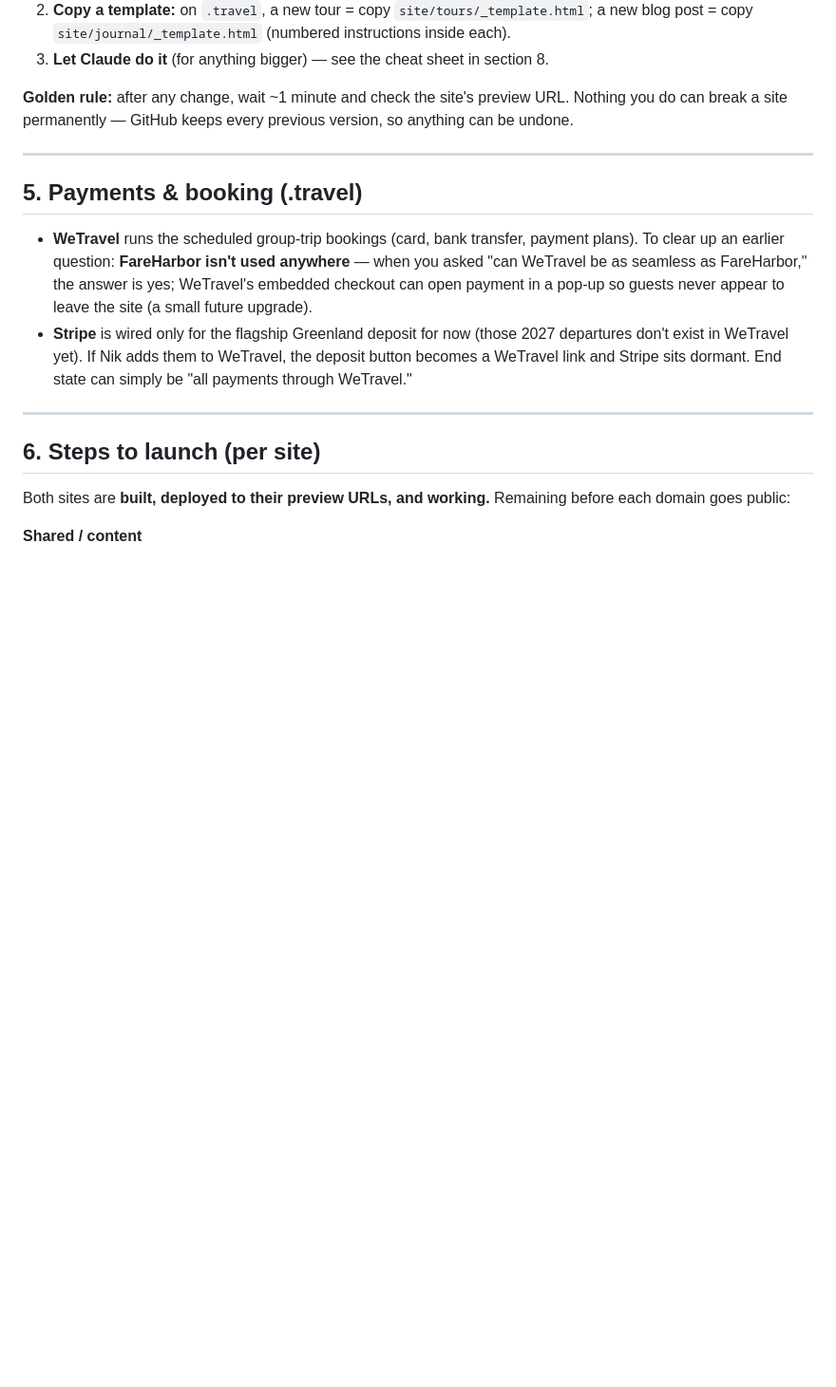
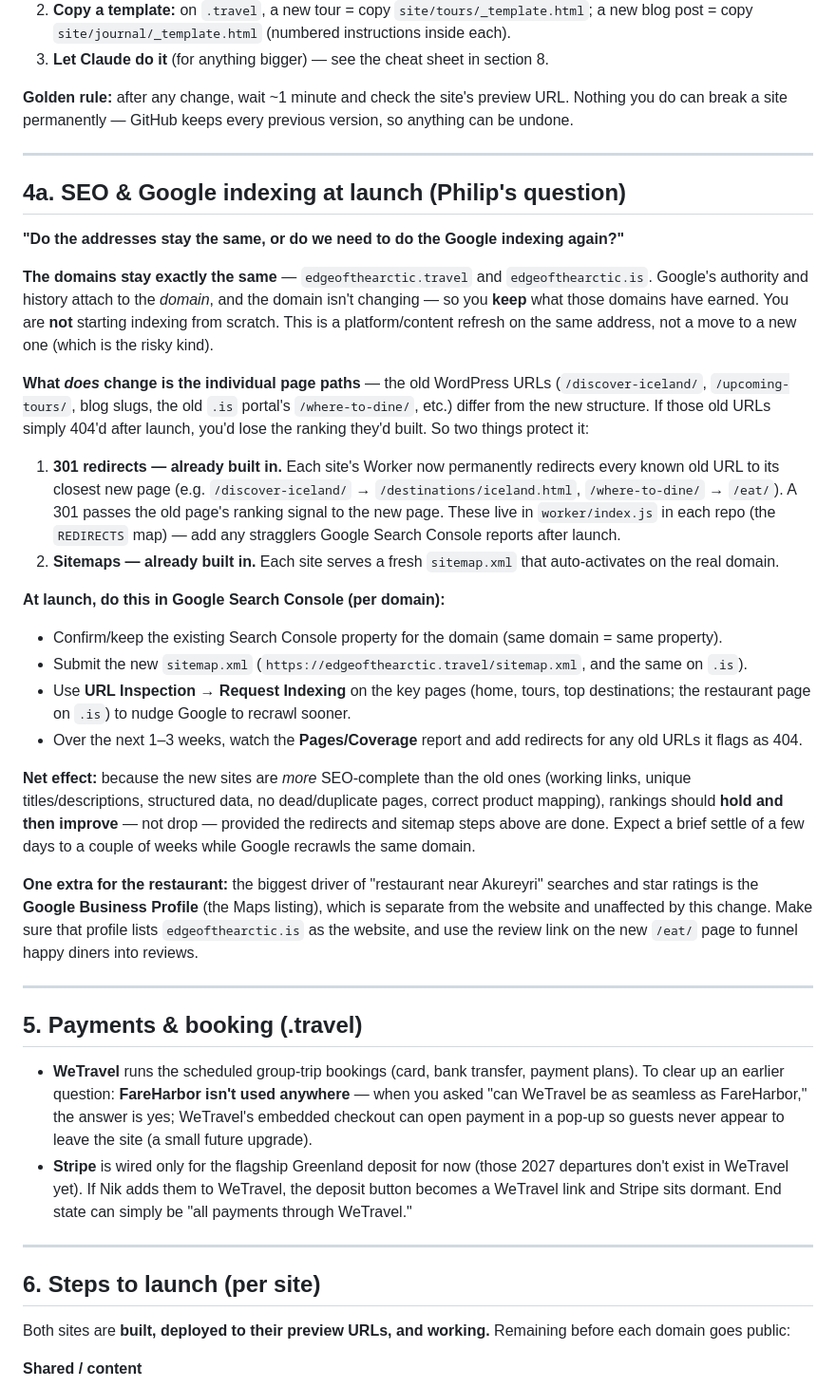
Before and after one commit to edgeoftheartic/edge-of-the-arctic-website, a Markdown page: PHILIP-HANDOVER.md, the part around the change. Shown at 95% size. GitHub-like rendering; blank space fills up the shorter version.

Commit message:
Handover: add SEO & Google-indexing-at-launch section (answers Philip)

```diff
--- a/PHILIP-HANDOVER.md
+++ b/PHILIP-HANDOVER.md
@@ -110,6 +110,54 @@ so anything can be undone.
 
 ---
 
+## 4a. SEO & Google indexing at launch (Philip's question)
+
+**"Do the addresses stay the same, or do we need to do the Google indexing again?"**
+
+**The domains stay exactly the same** — `edgeofthearctic.travel` and
+`edgeofthearctic.is`. Google's authority and history attach to the *domain*, and the
+domain isn't changing — so you **keep** what those domains have earned. You are **not**
+starting indexing from scratch. This is a platform/content refresh on the same
+address, not a move to a new one (which is the risky kind).
+
+**What *does* change is the individual page paths** — the old WordPress URLs
+(`/discover-iceland/`, `/upcoming-tours/`, blog slugs, the old `.is` portal's
+`/where-to-dine/`, etc.) differ from the new structure. If those old URLs simply
+404'd after launch, you'd lose the ranking they'd built. So two things protect it:
+
+1. **301 redirects — already built in.** Each site's Worker now permanently
+   redirects every known old URL to its closest new page (e.g.
+   `/discover-iceland/` → `/destinations/iceland.html`, `/where-to-dine/` →
+   `/eat/`). A 301 passes the old page's ranking signal to the new page. These live
+   in `worker/index.js` in each repo (the `REDIRECTS` map) — add any stragglers
+   Google Search Console reports after launch.
+2. **Sitemaps — already built in.** Each site serves a fresh `sitemap.xml` that
+   auto-activates on the real domain.
+
+**At launch, do this in Google Search Console (per domain):**
+- Confirm/keep the existing Search Console property for the domain (same domain =
+  same property).
+- Submit the new `sitemap.xml` (`https://edgeofthearctic.travel/sitemap.xml`, and
+  the same on `.is`).
+- Use **URL Inspection → Request Indexing** on the key pages (home, tours, top
+  destinations; the restaurant page on `.is`) to nudge Google to recrawl sooner.
+- Over the next 1–3 weeks, watch the **Pages/Coverage** report and add redirects for
+  any old URLs it flags as 404.
+
+**Net effect:** because the new sites are *more* SEO-complete than the old ones
+(working links, unique titles/descriptions, structured data, no dead/duplicate pages,
+correct product mapping), rankings should **hold and then improve** — not drop —
+provided the redirects and sitemap steps above are done. Expect a brief settle of a
+few days to a couple of weeks while Google recrawls the same domain.
+
+**One extra for the restaurant:** the biggest driver of "restaurant near Akureyri"
+searches and star ratings is the **Google Business Profile** (the Maps listing), which
+is separate from the website and unaffected by this change. Make sure that profile
+lists `edgeofthearctic.is` as the website, and use the review link on the new `/eat/`
+page to funnel happy diners into reviews.
+
+---
+
 ## 5. Payments & booking (.travel)
 
 - **WeTravel** runs the scheduled group-trip bookings (card, bank transfer, payment
```
